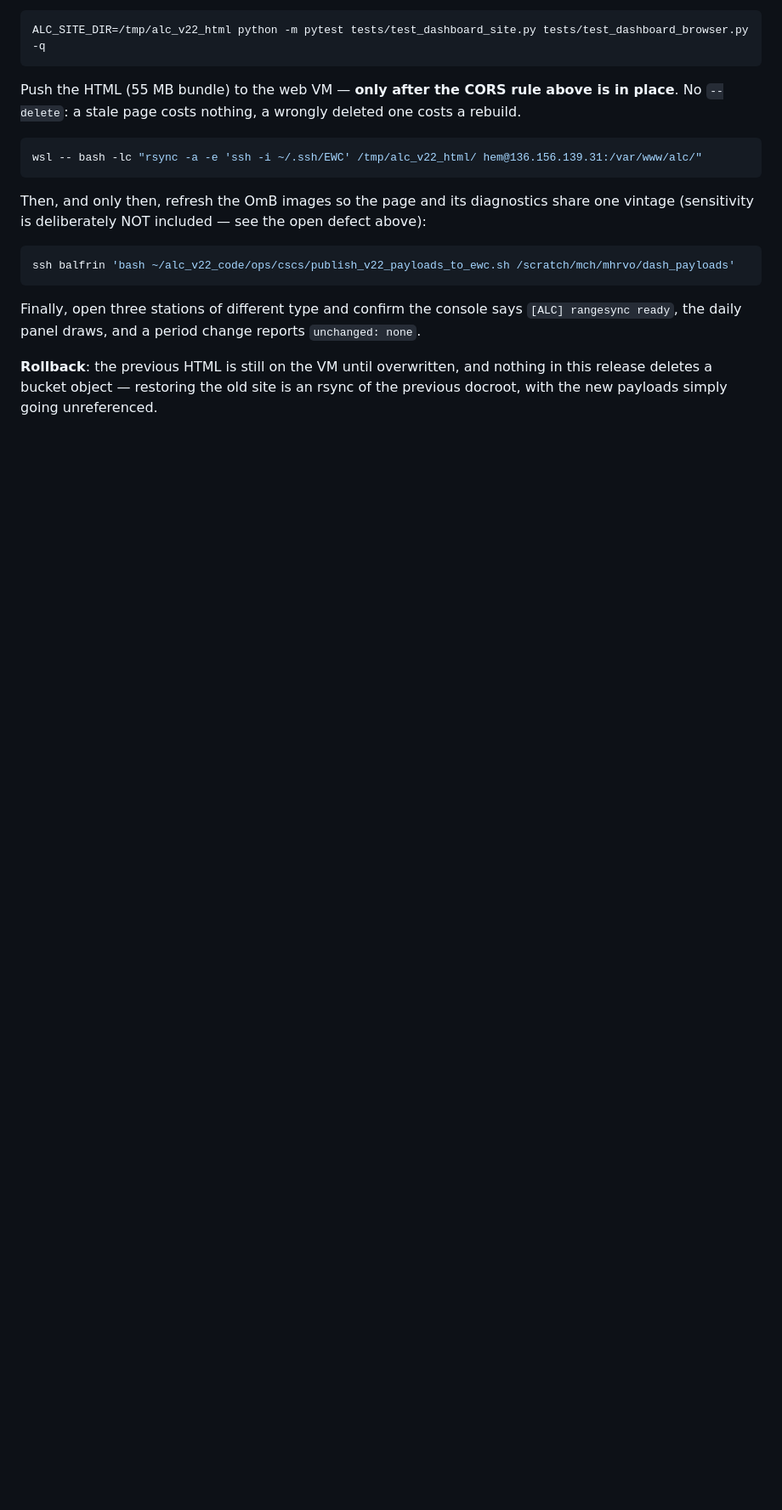
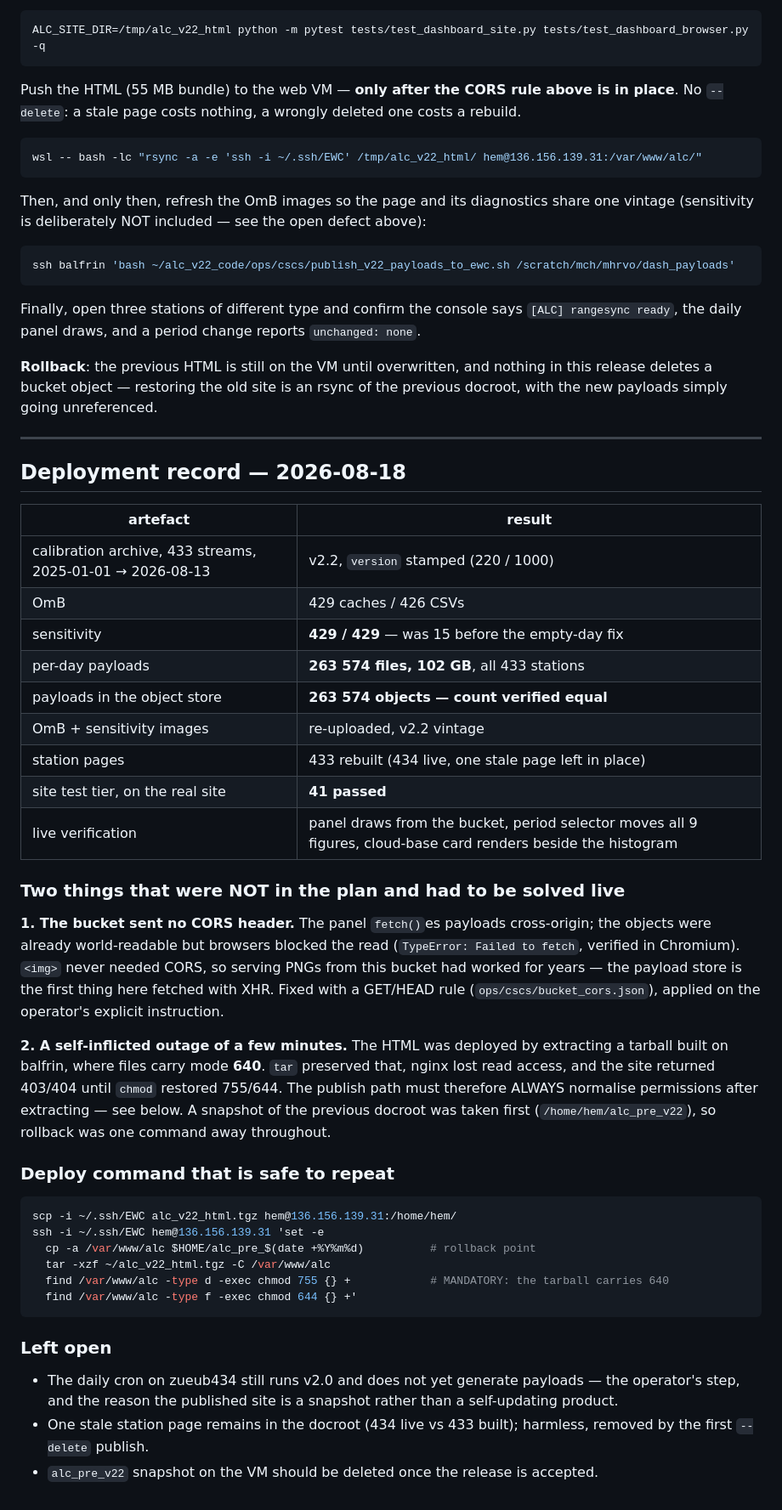
Before and after one commit to MeteoSwiss/ALC_rayleigh_calibration, a Markdown page: doc/reports/13_v22_release_dashboard_ewc_plan.md, the part around one of its changes. Shown at 85% size. GitHub-like rendering; blank space fills up the shorter version.

Commit message:
release: record the deployment, the CORS fix and the permissions outage
Published and verified live. Two things the plan did not anticipate: the bucket served no CORS
header (the payload store is the first thing on this site fetched with XHR rather than as an
<img>), and extracting a balfrin-built tarball carried mode 640 into the docroot, which took the
site down for a few minutes until chmod restored it. The deploy command now normalises permissions
as a mandatory step, and a docroot snapshot is taken first.

Co-Authored-By: Claude Fable 5 <noreply@anthropic.com>

````diff
--- a/doc/reports/13_v22_release_dashboard_ewc_plan.md
+++ b/doc/reports/13_v22_release_dashboard_ewc_plan.md
@@ -344,3 +348,52 @@ Finally, open three stations of different type and confirm the console says
 **Rollback**: the previous HTML is still on the VM until overwritten, and nothing in this release
 deletes a bucket object — restoring the old site is an rsync of the previous docroot, with the new
 payloads simply going unreferenced.
+
+---
+
+## Deployment record — 2026-08-18
+
+| artefact | result |
+|---|---|
+| calibration archive, 433 streams, 2025-01-01 → 2026-08-13 | v2.2, `version` stamped (220 / 1000) |
+| OmB | 429 caches / 426 CSVs |
+| sensitivity | **429 / 429** — was 15 before the empty-day fix |
+| per-day payloads | **263 574 files, 102 GB**, all 433 stations |
+| payloads in the object store | **263 574 objects — count verified equal** |
+| OmB + sensitivity images | re-uploaded, v2.2 vintage |
+| station pages | 433 rebuilt (434 live, one stale page left in place) |
+| site test tier, on the real site | **41 passed** |
+| live verification | panel draws from the bucket, period selector moves all 9 figures, cloud-base card renders beside the histogram |
+
+### Two things that were NOT in the plan and had to be solved live
+
+**1. The bucket sent no CORS header.** The panel `fetch()`es payloads cross-origin; the objects were
+already world-readable but browsers blocked the read (`TypeError: Failed to fetch`, verified in
+Chromium). `<img>` never needed CORS, so serving PNGs from this bucket had worked for years — the
+payload store is the first thing here fetched with XHR. Fixed with a GET/HEAD rule
+(`ops/cscs/bucket_cors.json`), applied on the operator's explicit instruction.
+
+**2. A self-inflicted outage of a few minutes.** The HTML was deployed by extracting a tarball built
+on balfrin, where files carry mode **640**. `tar` preserved that, nginx lost read access, and the
+site returned 403/404 until `chmod` restored 755/644. The publish path must therefore ALWAYS
+normalise permissions after extracting — see below. A snapshot of the previous docroot was taken
+first (`/home/hem/alc_pre_v22`), so rollback was one command away throughout.
+
+### Deploy command that is safe to repeat
+
+```bash
+scp -i ~/.ssh/EWC alc_v22_html.tgz hem@136.156.139.31:/home/hem/
+ssh -i ~/.ssh/EWC hem@136.156.139.31 'set -e
+  cp -a /var/www/alc $HOME/alc_pre_$(date +%Y%m%d)          # rollback point
+  tar -xzf ~/alc_v22_html.tgz -C /var/www/alc
+  find /var/www/alc -type d -exec chmod 755 {} +            # MANDATORY: the tarball carries 640
+  find /var/www/alc -type f -exec chmod 644 {} +'
+```
+
+### Left open
+
+* The daily cron on zueub434 still runs v2.0 and does not yet generate payloads — the operator's
+  step, and the reason the published site is a snapshot rather than a self-updating product.
+* One stale station page remains in the docroot (434 live vs 433 built); harmless, removed by the
+  first `--delete` publish.
+* `alc_pre_v22` snapshot on the VM should be deleted once the release is accepted.
````
Also changed, not shown: other parts of doc/reports/13_v22_release_dashboard_ewc_plan.md (+5 -1 lines).
